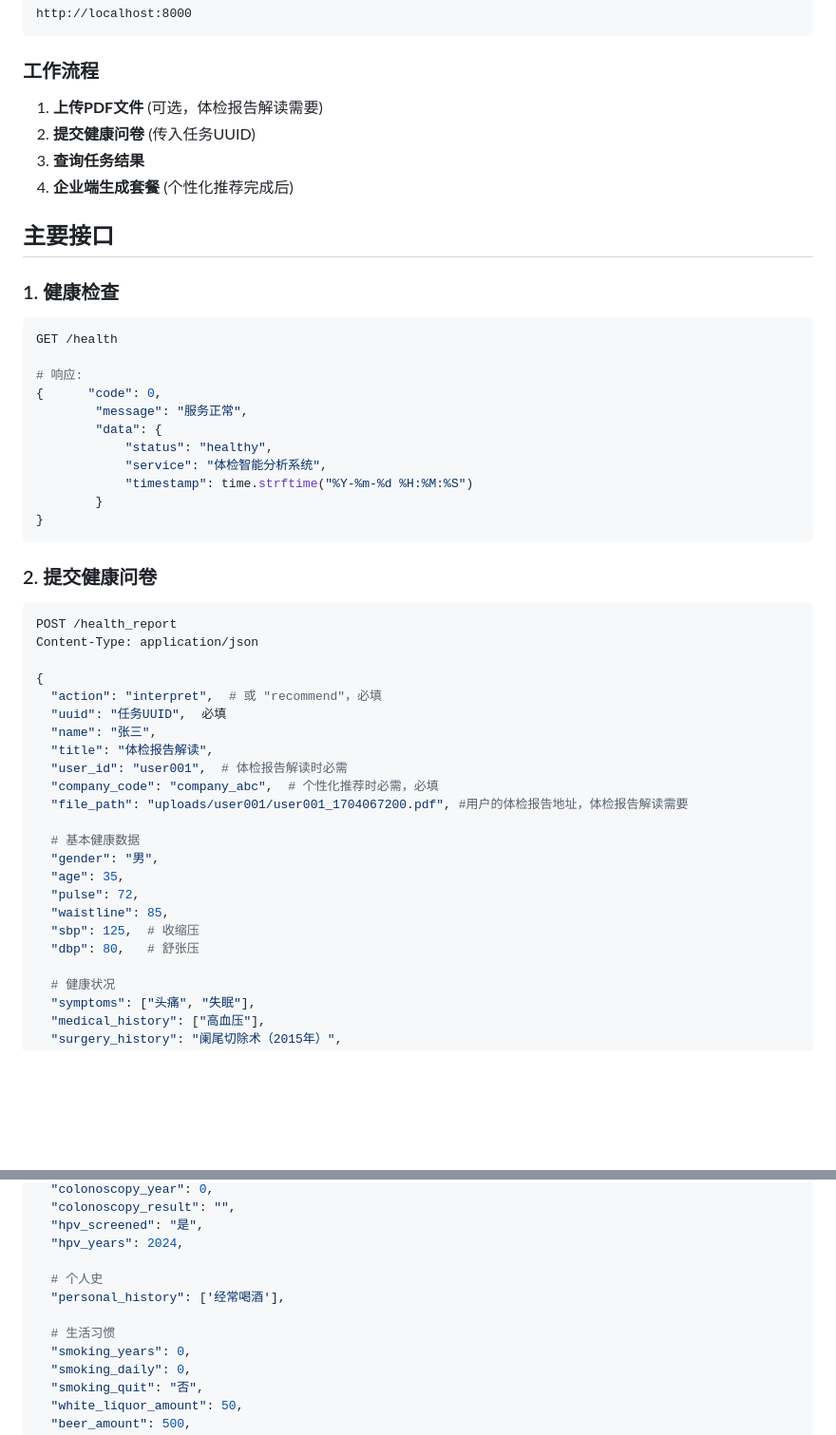
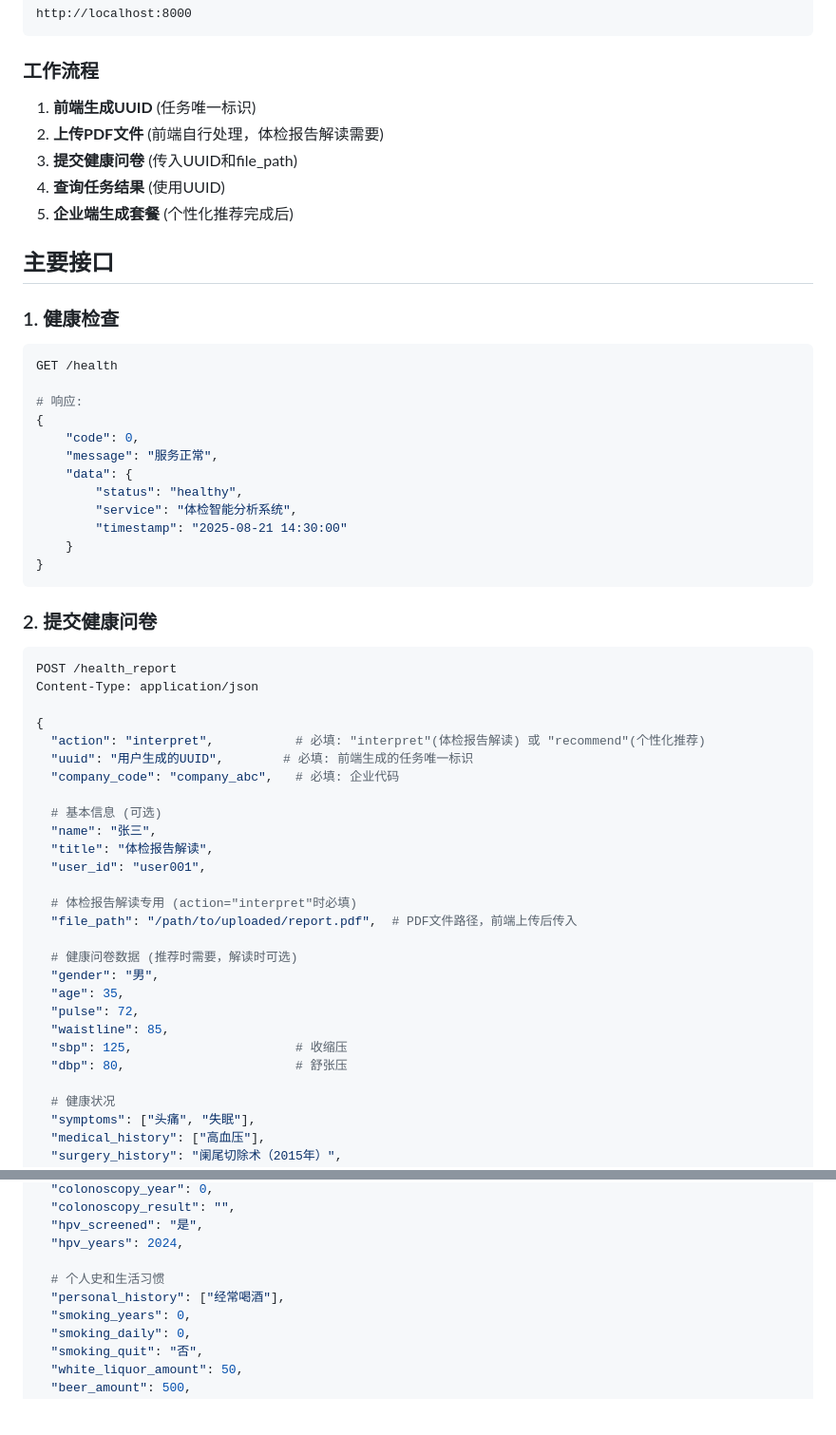
Before and after one commit to fanmeiya/physical-exams-api-docs, a Markdown page: README.md, 2 parts joined by grey strips. Shown at 95% size. Rendered like a GitHub page; blank space fills up the shorter version.

````diff
--- a/README.md
+++ b/README.md
@@ -18,26 +18,27 @@ http://localhost:8000
 
 ### 工作流程
 
-1. **上传PDF文件** (可选，体检报告解读需要)
-2. **提交健康问卷** (传入任务UUID)
-3. **查询任务结果**
-4. **企业端生成套餐** (个性化推荐完成后)
+1. **前端生成UUID** (任务唯一标识)
+2. **上传PDF文件** (前端自行处理，体检报告解读需要)
+3. **提交健康问卷** (传入UUID和file_path)
+4. **查询任务结果** (使用UUID)
+5. **企业端生成套餐** (个性化推荐完成后)
 
 ## 主要接口
-
 
 ### 1. 健康检查
 ```bash
 GET /health
 
 # 响应:
-{      "code": 0,
-        "message": "服务正常",
-        "data": {
-            "status": "healthy",
-            "service": "体检智能分析系统",
-            "timestamp": time.strftime("%Y-%m-%d %H:%M:%S")
-        }
+{
+    "code": 0,
+    "message": "服务正常",
+    "data": {
+        "status": "healthy",
+        "service": "体检智能分析系统",
+        "timestamp": "2025-08-21 14:30:00"
+    }
 }
 ```
 
@@ -47,21 +48,25 @@ POST /health_report
 Content-Type: application/json
 
 {
-  "action": "interpret",  # 或 "recommend"，必填
-  "uuid": "任务UUID",  必填
+  "action": "interpret",           # 必填: "interpret"(体检报告解读) 或 "recommend"(个性化推荐)
+  "uuid": "用户生成的UUID",        # 必填: 前端生成的任务唯一标识
+  "company_code": "company_abc",   # 必填: 企业代码
+
+  # 基本信息 (可选)
   "name": "张三",
   "title": "体检报告解读",
-  "user_id": "user001",  # 体检报告解读时必需
-  "company_code": "company_abc",  # 个性化推荐时必需，必填
-  "file_path": "uploads/user001/user001_1704067200.pdf", #用户的体检报告地址，体检报告解读需要
+  "user_id": "user001",
 
-  # 基本健康数据
+  # 体检报告解读专用 (action="interpret"时必填)
+  "file_path": "/path/to/uploaded/report.pdf",  # PDF文件路径，前端上传后传入
+
+  # 健康问卷数据 (推荐时需要，解读时可选)
   "gender": "男",
   "age": 35,
   "pulse": 72,
   "waistline": 85,
-  "sbp": 125,  # 收缩压
-  "dbp": 80,   # 舒张压
+  "sbp": 125,                      # 收缩压
+  "dbp": 80,                       # 舒张压
 
   # 健康状况
   "symptoms": ["头痛", "失眠"],
@@ -83,10 +88,8 @@ Content-Type: application/json
   "hpv_screened": "是",
   "hpv_years": 2024,
 
-  # 个人史
-  "personal_history": ['经常喝酒'],
-
-  # 生活习惯
+  # 个人史和生活习惯
+  "personal_history": ["经常喝酒"],
   "smoking_years": 0,
   "smoking_daily": 0,
   "smoking_quit": "否",
````
Also changed, not shown: other parts of README.md (+99 -22 lines).
